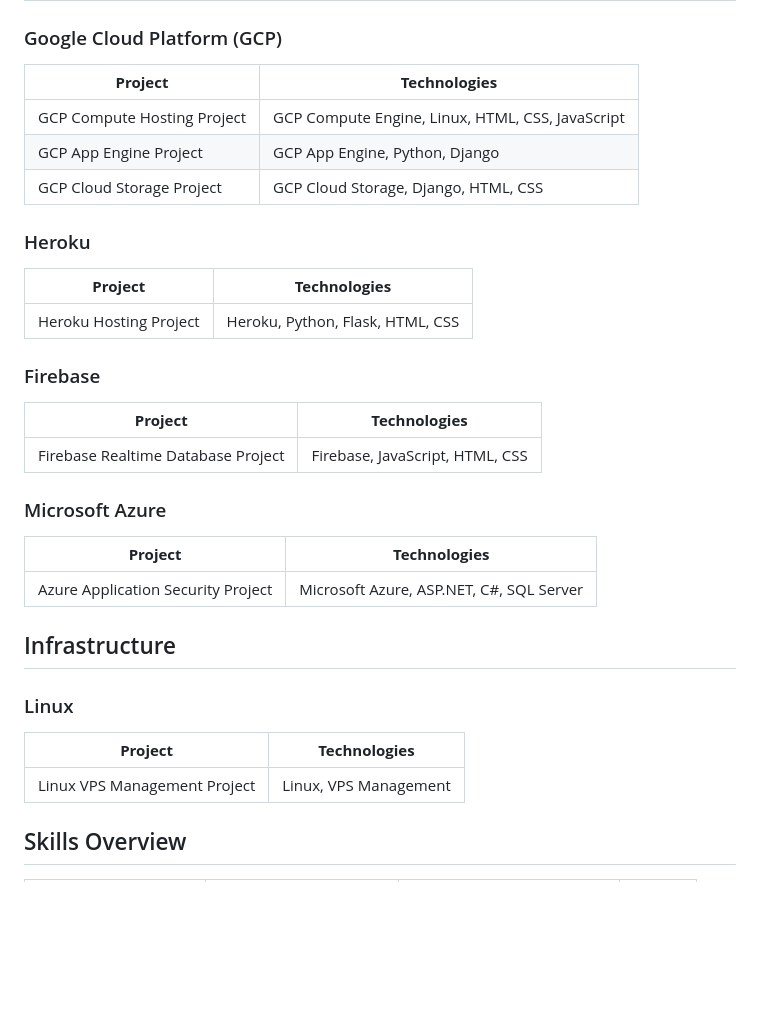
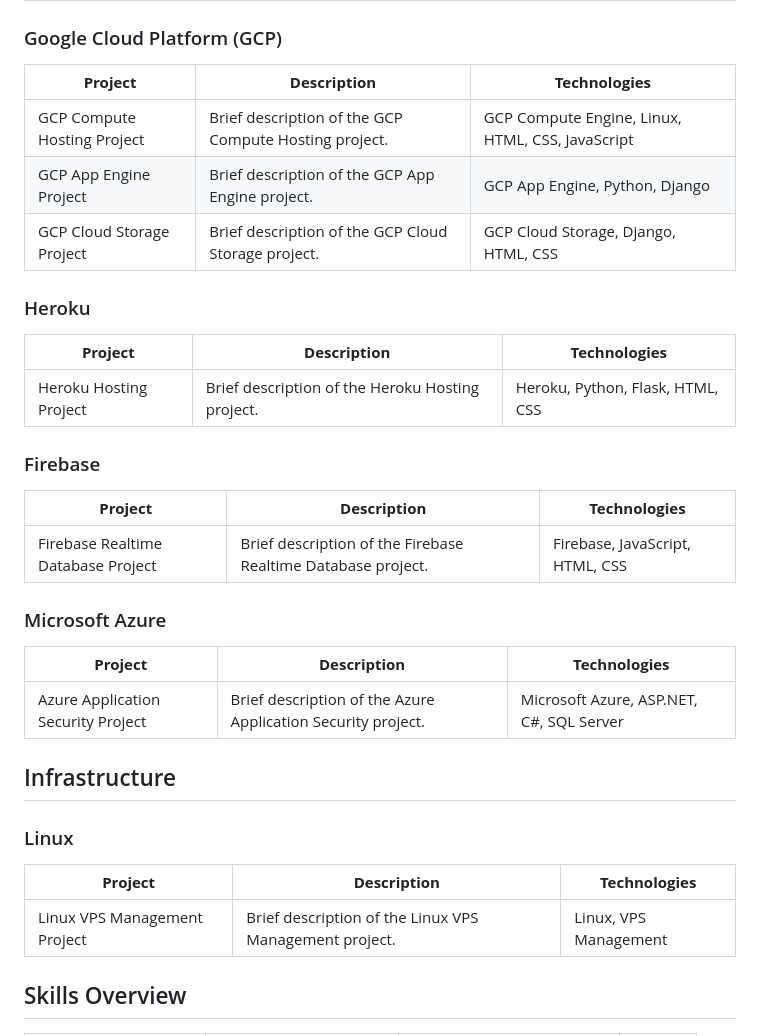
Before and after one commit to devfemibadmus/devfemibadmus, a Markdown page: README.md, the part around the change. Rendered like a GitHub page; blank space fills up the shorter version.

```diff
--- a/README.md
+++ b/README.md
@@ -27,37 +27,37 @@ With a solid foundation in both development and infrastructure, I am a dedicated
 
 ### Google Cloud Platform (GCP)
 
-| **Project**                          | **Technologies**                               |
-| ------------------------------------ | ---------------------------------------------- |
-| GCP Compute Hosting Project           | GCP Compute Engine, Linux, HTML, CSS, JavaScript |
-| GCP App Engine Project                | GCP App Engine, Python, Django                  |
-| GCP Cloud Storage Project             | GCP Cloud Storage, Django, HTML, CSS            |
+| **Project**                          | **Description**                                | **Technologies**                               |
+| ------------------------------------ | ---------------------------------------------- | ---------------------------------------------- |
+| GCP Compute Hosting Project           | Brief description of the GCP Compute Hosting project. | GCP Compute Engine, Linux, HTML, CSS, JavaScript |
+| GCP App Engine Project                | Brief description of the GCP App Engine project.      | GCP App Engine, Python, Django                  |
+| GCP Cloud Storage Project             | Brief description of the GCP Cloud Storage project.   | GCP Cloud Storage, Django, HTML, CSS            |
 
 ### Heroku
 
-| **Project**                          | **Technologies**                               |
-| ------------------------------------ | ---------------------------------------------- |
-| Heroku Hosting Project                | Heroku, Python, Flask, HTML, CSS                 |
+| **Project**                          | **Description**                                | **Technologies**                               |
+| ------------------------------------ | ---------------------------------------------- | ---------------------------------------------- |
+| Heroku Hosting Project                | Brief description of the Heroku Hosting project.     | Heroku, Python, Flask, HTML, CSS                 |
 
 ### Firebase
 
-| **Project**                          | **Technologies**                               |
-| ------------------------------------ | ---------------------------------------------- |
-| Firebase Realtime Database Project    | Firebase, JavaScript, HTML, CSS                 |
+| **Project**                          | **Description**                                | **Technologies**                               |
+| ------------------------------------ | ---------------------------------------------- | ---------------------------------------------- |
+| Firebase Realtime Database Project    | Brief description of the Firebase Realtime Database project. | Firebase, JavaScript, HTML, CSS                 |
 
 ### Microsoft Azure
 
-| **Project**                          | **Technologies**                               |
-| ------------------------------------ | ---------------------------------------------- |
-| Azure Application Security Project    | Microsoft Azure, ASP.NET, C#, SQL Server         |
+| **Project**                          | **Description**                                | **Technologies**                               |
+| ------------------------------------ | ---------------------------------------------- | ---------------------------------------------- |
+| Azure Application Security Project    | Brief description of the Azure Application Security project. | Microsoft Azure, ASP.NET, C#, SQL Server         |
 
 ## Infrastructure
 
 ### Linux
 
-| **Project**                          | **Technologies**                               |
-| ------------------------------------ | ---------------------------------------------- |
-| Linux VPS Management Project          | Linux, VPS Management                           |
+| **Project**                          | **Description**                                | **Technologies**                               |
+| ------------------------------------ | ---------------------------------------------- | ---------------------------------------------- |
+| Linux VPS Management Project          | Brief description of the Linux VPS Management project. | Linux, VPS Management                           |
 
 ## Skills Overview
 
```
